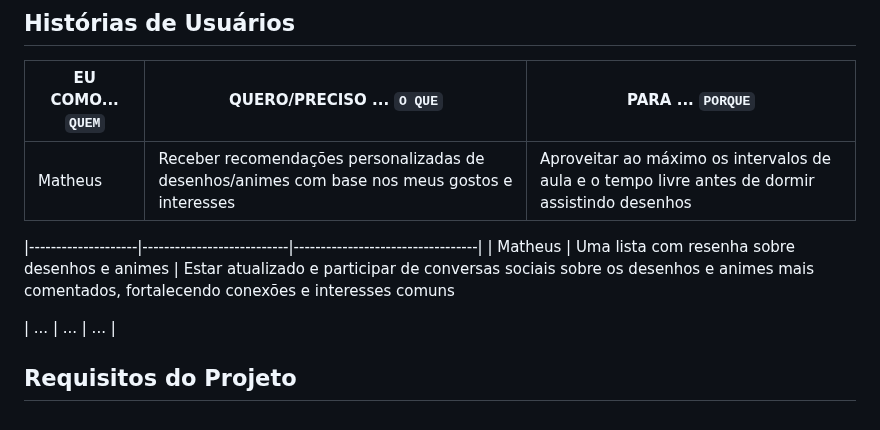
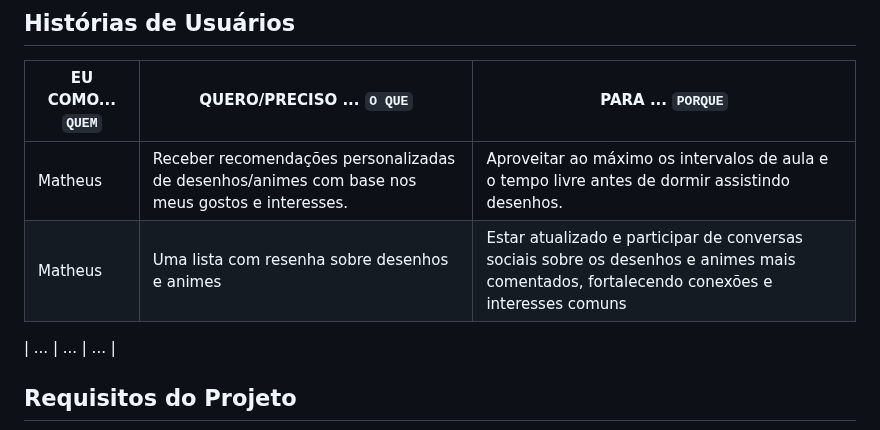
Before and after one commit to ICEI-PUC-Minas-PMV-ADS/pmv-ads-2024-1-e1-proj-web-t6-pmv-ads-2024-1-e1-projeto_entreteniment, a Markdown page: documentos/02-Especificação do Projeto.md, the part around the change. Rendered like a GitHub page.

```diff
--- a/documentos/02-Especificação do Projeto.md
+++ b/documentos/02-Especificação do Projeto.md
@@ -78,11 +78,9 @@ Matheus
 
 |EU COMO... `QUEM`   | QUERO/PRECISO ... `O QUE` |PARA ... `PORQUE`                 |
 |--------------------|---------------------------|----------------------------------|
-| Matheus            | Receber recomendações personalizadas de desenhos/animes com base nos meus gostos e interesses    | Aproveitar ao máximo os intervalos de aula e o tempo livre antes de dormir assistindo desenhos
+| Matheus            | Receber recomendações personalizadas de desenhos/animes com base nos meus gostos e interesses. | Aproveitar ao máximo os intervalos de aula e o tempo livre antes de dormir assistindo desenhos.|
+| Matheus            | Uma lista com resenha sobre desenhos e animes  | Estar atualizado e participar de conversas sociais sobre os desenhos e animes mais comentados, fortalecendo conexões e interesses comuns |
 
-|--------------------|---------------------------|----------------------------------|
-| Matheus            | Uma lista com resenha sobre desenhos e animes  | Estar atualizado e participar de conversas sociais sobre os desenhos e animes mais
-comentados, fortalecendo conexões e interesses comuns
 
 
 
```
